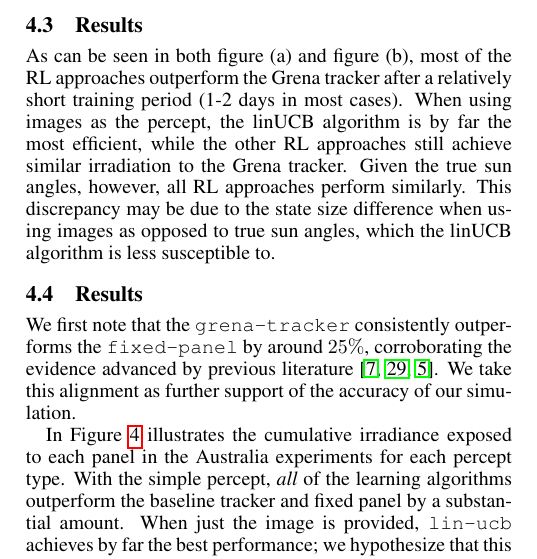
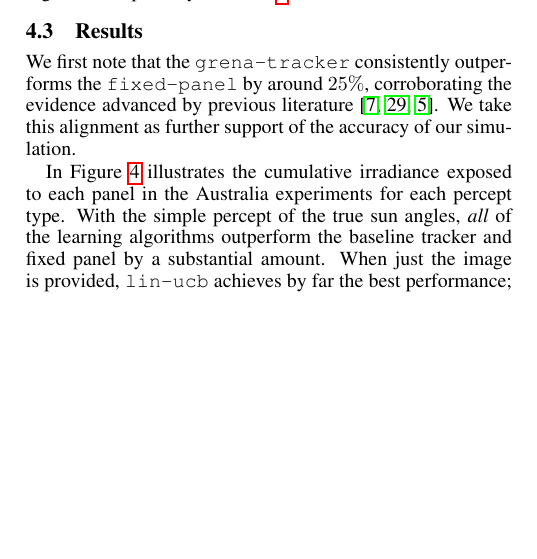
Before and after one commit to david-abel/solar_panels_rl, a LaTeX paper (paper/solarl.tex): part of one column of page 5 of 8, cut so that both start at the same text, the shorter picture padded with empty space. Compiled offline with pdfLaTeX.

Commit message:
fixing model

```diff
--- a/paper/solarl.tex
+++ b/paper/solarl.tex
@@ -372,17 +372,9 @@ All of our code for running experiments and for reproducing results is publicly
 \end{center}
 \end{figure*}
 
-As can be seen in both figure (a) and figure (b), most of the RL approaches outperform the Grena tracker after a relatively short training period (1-2 days in most cases). When using images as the percept, the linUCB algorithm is by far the most efficient, while the other RL approaches still achieve similar irradiation to the Grena tracker. Given the true sun angles, however,  all RL approaches perform similarly. This discrepancy may be due to the state size difference when using images as opposed to true sun angles, which the linUCB algorithm is less susceptible to.
-
-% ------------------
-% --- Results ---
-% ------------------
-\subsection{Results}
-
-
 We first note that the \texttt{grena-tracker} consistently outperforms the \texttt{fixed-panel} by around $25\%$, corroborating the evidence advanced by previous literature~\cite{Eke2012,mousazadeh2009review,clifford2004design}. We take this alignment as further support of the accuracy of our simulation.
 
-In Figure~\ref{fig:results_aus} illustrates the cumulative irradiance exposed to each panel in the Australia experiments for each percept type. With the simple percept, {\it all} of the learning algorithms outperform the baseline tracker and fixed panel by a substantial amount. When just the image is provided, \texttt{lin-ucb} achieves by far the best performance; we hypothesize that this is due to the non-sequential nature of this variant of the task. When just the sun is present, there is little incentive to forecast expected future reward beyond the immediate next step. Conversely, we see that when clouds are present, \texttt{lin-ucb} substantially underperforms, and is dominated by the other learners.
+In Figure~\ref{fig:results_aus} illustrates the cumulative irradiance exposed to each panel in the Australia experiments for each percept type. With the simple percept of the true sun angles, {\it all} of the learning algorithms outperform the baseline tracker and fixed panel by a substantial amount. When just the image is provided, \texttt{lin-ucb} achieves by far the best performance; we hypothesize that this is due to the non-sequential nature of this variant of the task. When just the sun is present, there is little incentive to forecast expected future reward beyond the immediate next step. Conversely, we see that when clouds are present, \texttt{lin-ucb} substantially underperforms, and is dominated by the other learners.
 
 Figure~\ref{fig:results_ice} shows the same experiments simulated in Iceland. The results are largely the same, though we note that the \texttt{grena-tracker} does substantially better in Iceland.
 
```
Also changed, not shown: paper/solarl.tex (2 more changed lines), 1 other file.
